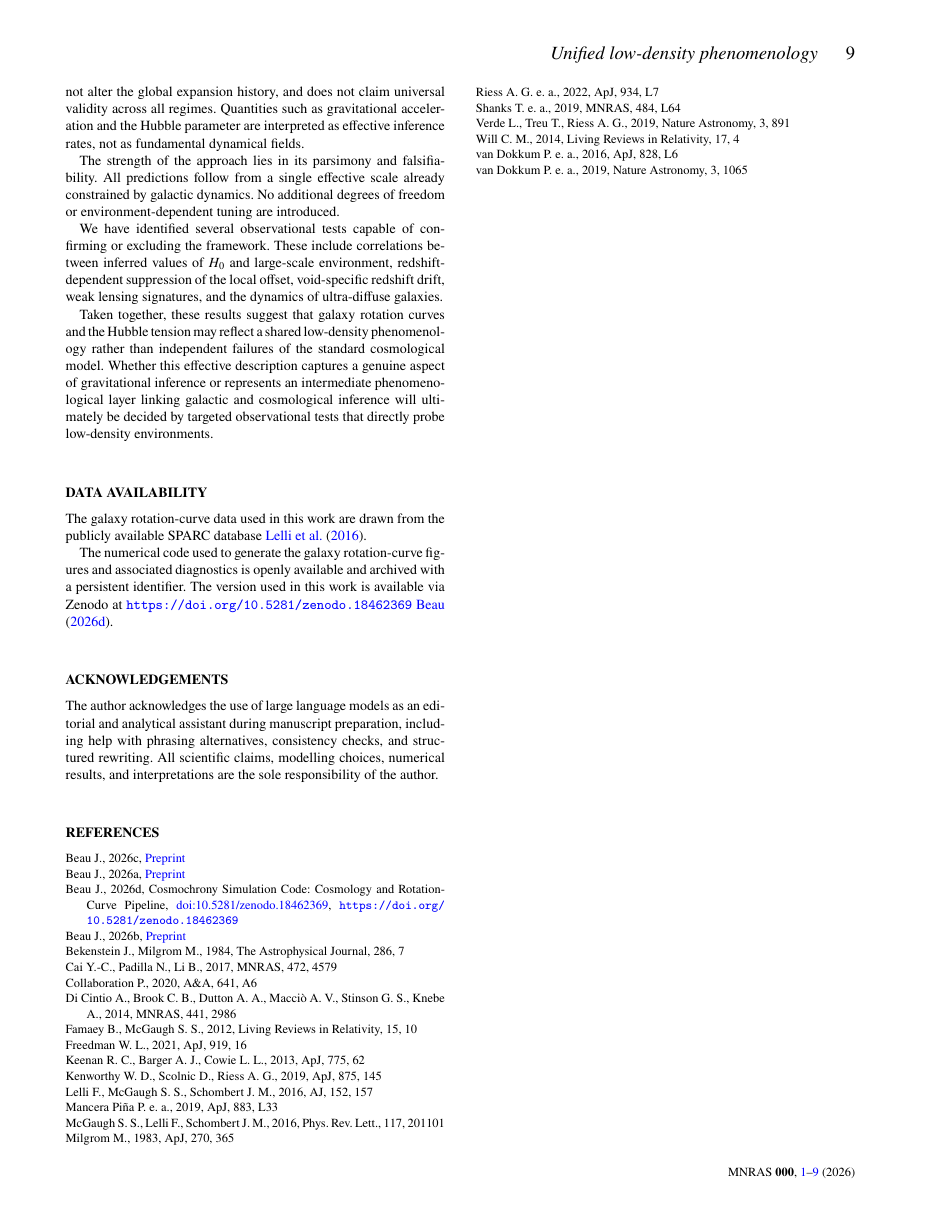
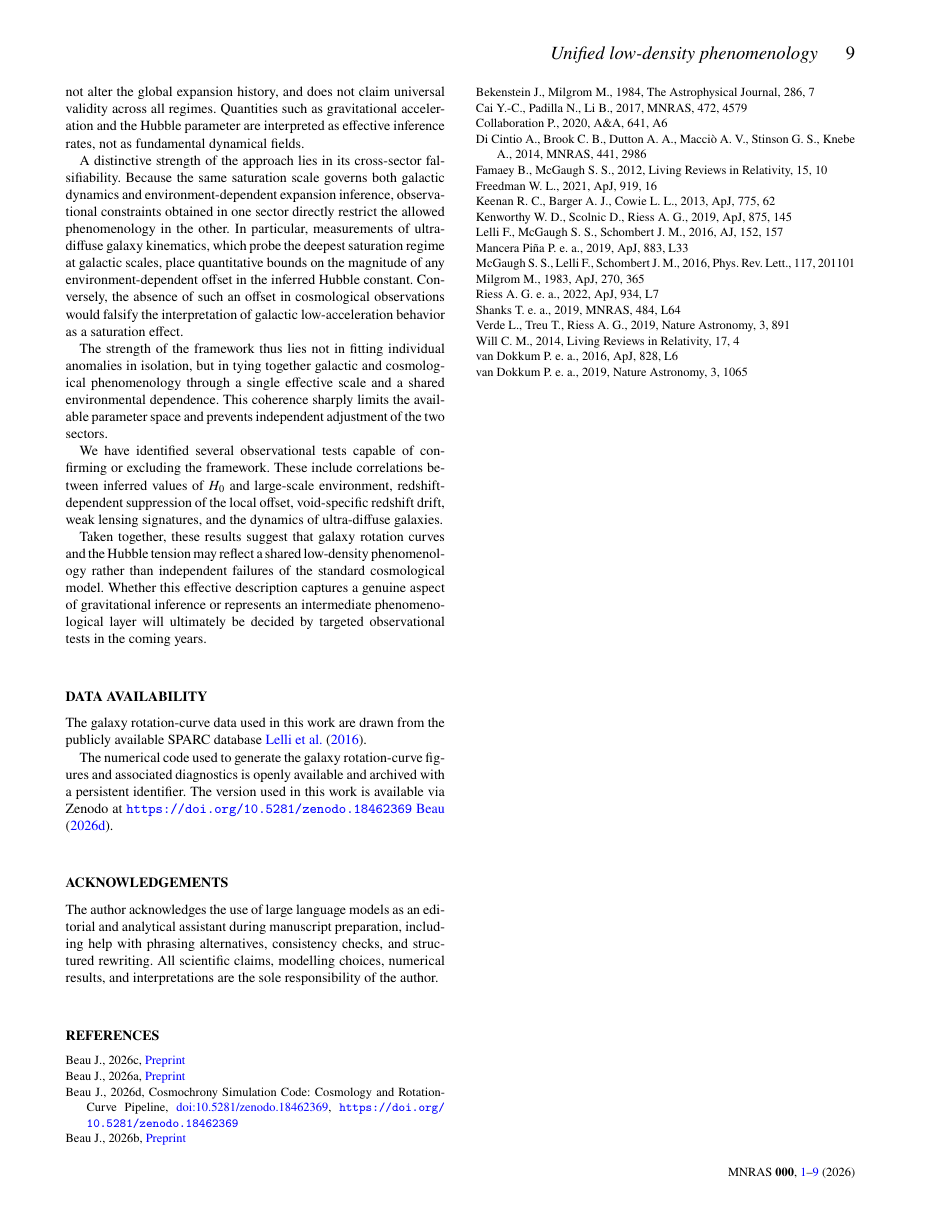
Before and after one commit to Cosmochrony/cosmology-paper, a LaTeX paper (tex/Cosmology.tex, which reads tex/07-conclusion/conclusion.tex): page 9 of 9. Compiled offline with pdfLaTeX.

Commit message:
Enhance conclusion: emphasize cross-sector falsifiability, clarify shared environmental dependence, and refine observational test descriptions. Regenerate Cosmology.pdf.

```diff
--- a/tex/07-conclusion/conclusion.tex
+++ b/tex/07-conclusion/conclusion.tex
@@ -25,9 +25,23 @@
   Quantities such as gravitational acceleration and the Hubble parameter
   are interpreted as effective inference rates, not as fundamental dynamical fields.
 
-  The strength of the approach lies in its parsimony and falsifiability.
-  All predictions follow from a single effective scale already constrained by galactic dynamics.
-  No additional degrees of freedom or environment-dependent tuning are introduced.
+  A distinctive strength of the approach lies in its cross-sector falsifiability.
+  Because the same saturation scale governs both galactic dynamics and
+  environment-dependent expansion inference, observational constraints obtained
+  in one sector directly restrict the allowed phenomenology in the other.
+  In particular, measurements of ultra-diffuse galaxy kinematics,
+  which probe the deepest saturation regime at galactic scales,
+  place quantitative bounds on the magnitude of any environment-dependent
+  offset in the inferred Hubble constant.
+  Conversely, the absence of such an offset in cosmological observations
+  would falsify the interpretation of galactic low-acceleration behavior
+  as a saturation effect.
+
+  The strength of the framework thus lies not in fitting individual anomalies
+  in isolation, but in tying together galactic and cosmological phenomenology
+  through a single effective scale and a shared environmental dependence.
+  This coherence sharply limits the available parameter space
+  and prevents independent adjustment of the two sectors.
 
   We have identified several observational tests capable of confirming or excluding the framework.
   These include correlations between inferred values of $H_0$ and large-scale environment,
@@ -38,7 +52,5 @@
   Hubble tension may reflect a shared low-density phenomenology rather than
   independent failures of the standard cosmological model.
   Whether this effective description captures a genuine aspect of gravitational
-  inference or represents an intermediate phenomenological layer
-  linking galactic and cosmological inference
-  will ultimately be decided by targeted observational
-  tests that directly probe low-density environments.
+  inference or represents an intermediate phenomenological layer will ultimately be
+  decided by targeted observational tests in the coming years.
```
Also changed, not shown: pdf/Cosmology.pdf.
